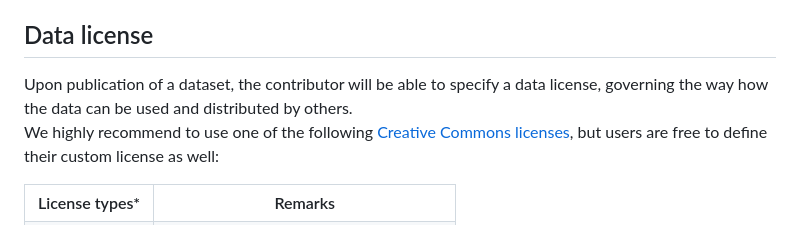
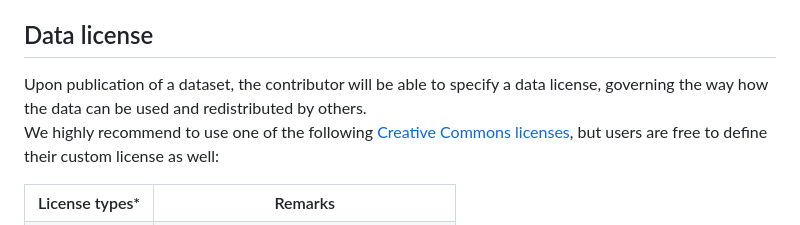
Before and after one commit to WorldCereal/worldcereal-documentation, a Markdown page: rdm/publish.md, the part around the change. Drawn GitHub-style.

Commit message:
distribution -> redistribution

```diff
--- a/rdm/publish.md
+++ b/rdm/publish.md
@@ -18,7 +18,7 @@ WorldCereal supports the general movement towards data sharing and open science.
 
 <div style="text-align: justify">
 
-Upon publication of a dataset, the contributor will be able to specify a data license, governing the way how the data can be used and distributed by others.<br>
+Upon publication of a dataset, the contributor will be able to specify a data license, governing the way how the data can be used and redistributed by others.<br>
 We highly recommend to use one of the following [Creative Commons licenses](https://creativecommons.org/share-your-work/cclicenses/), but users are free to define their custom license as well:
 
 </div>
```
